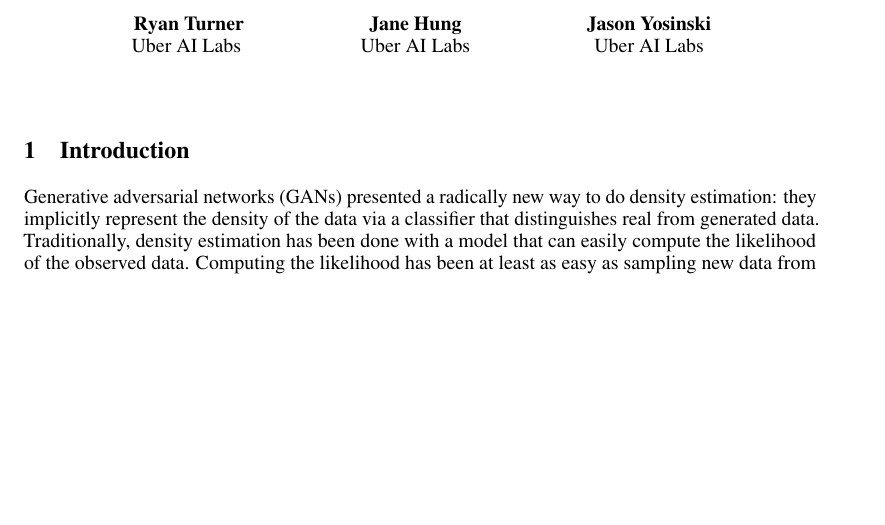
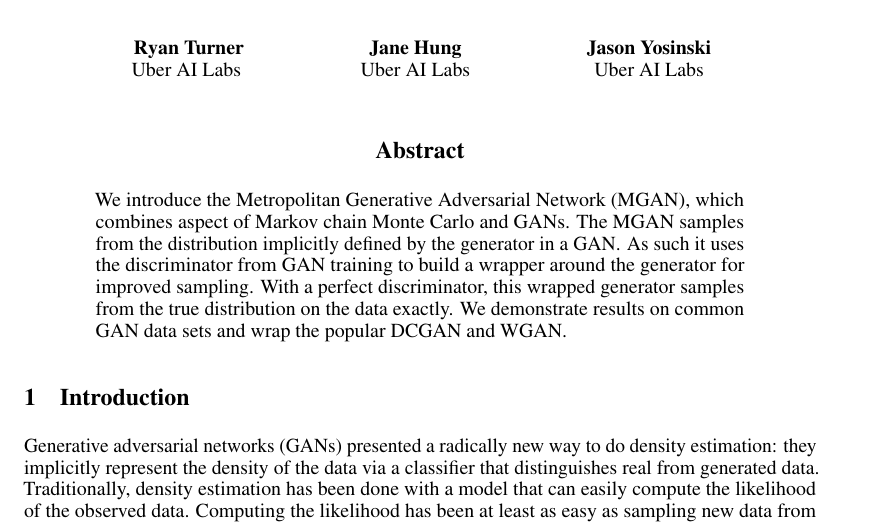
Before and after one commit to rdturnermtl/mhgan_tex, a LaTeX paper (mhgan.tex): part of page 1 of 8, cut so that both start at the same text, the shorter picture padded with empty space. Compiled offline with pdfLaTeX.

Commit message:
added abstract, version for internal review

```diff
--- a/mhgan.tex
+++ b/mhgan.tex
@@ -120,14 +120,13 @@
 
 % Do at end
 % Might not be needed for workshop since 3 page limit anyway
-%\begin{abstract}
-%  The abstract paragraph should be indented \nicefrac{1}{2}~inch
-%  (3~picas) on both the left- and right-hand margins. Use 10~point
-%  type, with a vertical spacing (leading) of 11~points.  The word
-%  \textbf{Abstract} must be centered, bold, and in point size 12. Two
-%  line spaces precede the abstract. The abstract must be limited to
-%  one paragraph.
-%\end{abstract}
+\begin{abstract}
+We introduce the Metropolitan Generative Adversarial Network (MGAN), which combines aspect of Markov chain Monte Carlo and GANs.
+The MGAN samples from the distribution implicitly defined by the generator in a GAN\@.
+As such it uses the discriminator from GAN training to build a wrapper around the generator for improved sampling.
+With a perfect discriminator, this wrapped generator samples from the true distribution on the data exactly.
+We demonstrate results on common GAN data sets and wrap the popular DCGAN and WGAN\@.
+\end{abstract}
 
 \section{Introduction}
 
```
